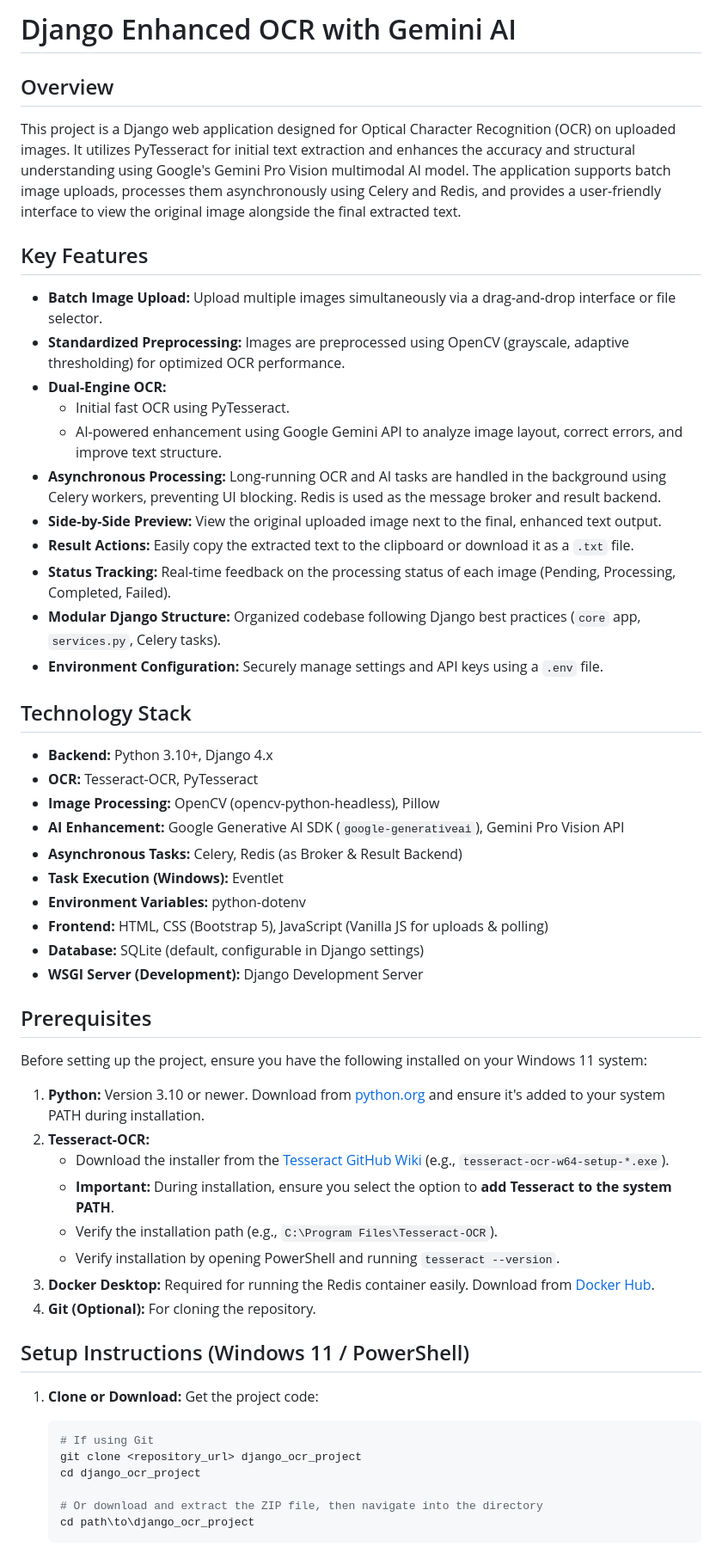
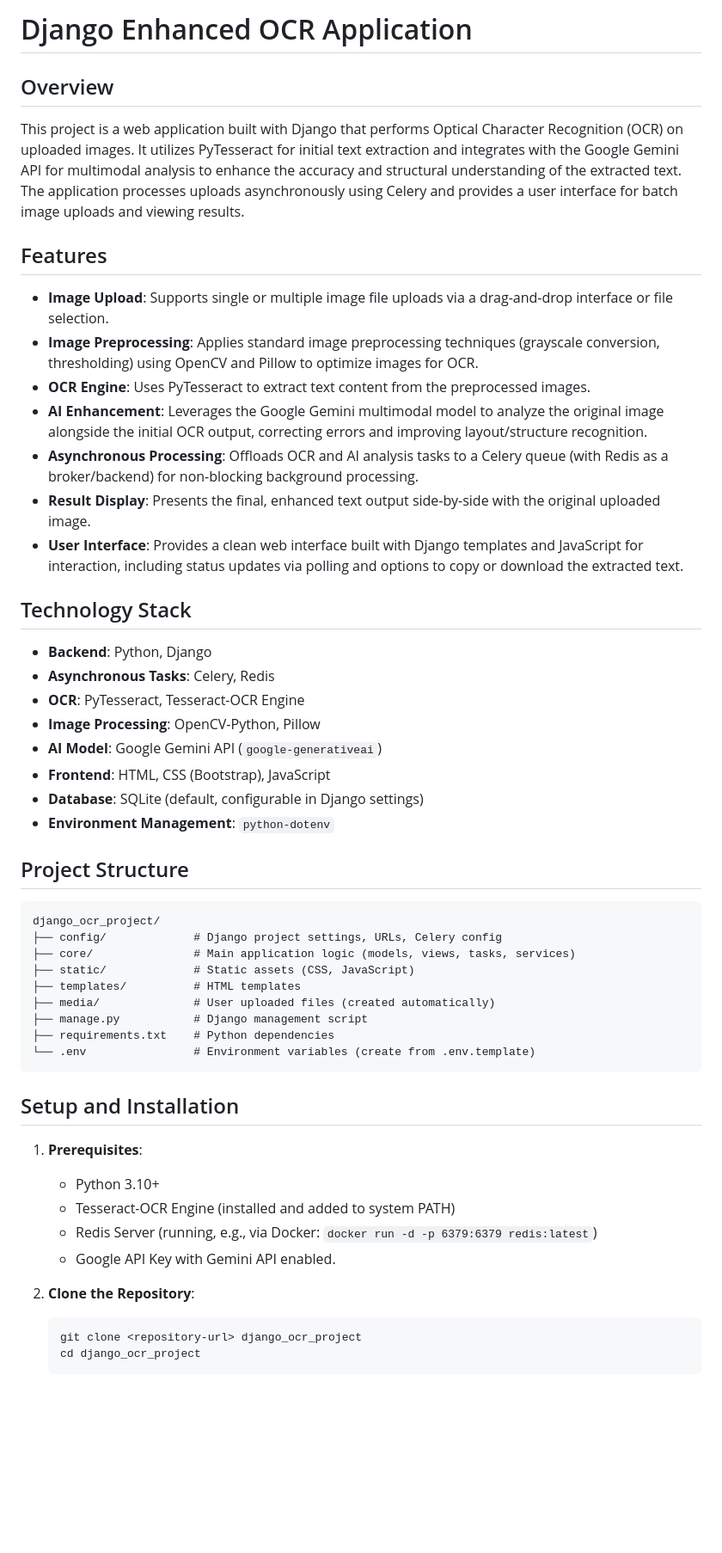
Before and after one commit to IdrisMalik/enhanced-ocr-app, a Markdown page: README.md, the part around one of its changes. Shown at 86% size. Rendered like a GitHub page; blank space fills up the shorter version.

````diff
--- a/README.md
+++ b/README.md
@@ -1,58 +1,55 @@
-# Django Enhanced OCR with Gemini AI
+# Django Enhanced OCR Application
 
 ## Overview
 
-This project is a Django web application designed for Optical Character Recognition (OCR) on uploaded images. It utilizes PyTesseract for initial text extraction and enhances the accuracy and structural understanding using Google's Gemini Pro Vision multimodal AI model. The application supports batch image uploads, processes them asynchronously using Celery and Redis, and provides a user-friendly interface to view the original image alongside the final extracted text.
+This project is a web application built with Django that performs Optical Character Recognition (OCR) on uploaded images. It utilizes PyTesseract for initial text extraction and integrates with the Google Gemini API for multimodal analysis to enhance the accuracy and structural understanding of the extracted text. The application processes uploads asynchronously using Celery and provides a user interface for batch image uploads and viewing results.
 
-## Key Features
+## Features
 
-*   **Batch Image Upload:** Upload multiple images simultaneously via a drag-and-drop interface or file selector.
-*   **Standardized Preprocessing:** Images are preprocessed using OpenCV (grayscale, adaptive thresholding) for optimized OCR performance.
-*   **Dual-Engine OCR:**
-    *   Initial fast OCR using PyTesseract.
-    *   AI-powered enhancement using Google Gemini API to analyze image layout, correct errors, and improve text structure.
-*   **Asynchronous Processing:** Long-running OCR and AI tasks are handled in the background using Celery workers, preventing UI blocking. Redis is used as the message broker and result backend.
-*   **Side-by-Side Preview:** View the original uploaded image next to the final, enhanced text output.
-*   **Result Actions:** Easily copy the extracted text to the clipboard or download it as a `.txt` file.
-*   **Status Tracking:** Real-time feedback on the processing status of each image (Pending, Processing, Completed, Failed).
-*   **Modular Django Structure:** Organized codebase following Django best practices (`core` app, `services.py`, Celery tasks).
-*   **Environment Configuration:** Securely manage settings and API keys using a `.env` file.
+*   **Image Upload**: Supports single or multiple image file uploads via a drag-and-drop interface or file selection.
+*   **Image Preprocessing**: Applies standard image preprocessing techniques (grayscale conversion, thresholding) using OpenCV and Pillow to optimize images for OCR.
+*   **OCR Engine**: Uses PyTesseract to extract text content from the preprocessed images.
+*   **AI Enhancement**: Leverages the Google Gemini multimodal model to analyze the original image alongside the initial OCR output, correcting errors and improving layout/structure recognition.
+*   **Asynchronous Processing**: Offloads OCR and AI analysis tasks to a Celery queue (with Redis as a broker/backend) for non-blocking background processing.
+*   **Result Display**: Presents the final, enhanced text output side-by-side with the original uploaded image.
+*   **User Interface**: Provides a clean web interface built with Django templates and JavaScript for interaction, including status updates via polling and options to copy or download the extracted text.
 
 ## Technology Stack
 
-*   **Backend:** Python 3.10+, Django 4.x
-*   **OCR:** Tesseract-OCR, PyTesseract
-*   **Image Processing:** OpenCV (opencv-python-headless), Pillow
-*   **AI Enhancement:** Google Generative AI SDK (`google-generativeai`), Gemini Pro Vision API
-*   **Asynchronous Tasks:** Celery, Redis (as Broker & Result Backend)
-*   **Task Execution (Windows):** Eventlet
-*   **Environment Variables:** python-dotenv
-*   **Frontend:** HTML, CSS (Bootstrap 5), JavaScript (Vanilla JS for uploads & polling)
-*   **Database:** SQLite (default, configurable in Django settings)
-*   **WSGI Server (Development):** Django Development Server
+*   **Backend**: Python, Django
+*   **Asynchronous Tasks**: Celery, Redis
+*   **OCR**: PyTesseract, Tesseract-OCR Engine
+*   **Image Processing**: OpenCV-Python, Pillow
+*   **AI Model**: Google Gemini API (`google-generativeai`)
+*   **Frontend**: HTML, CSS (Bootstrap), JavaScript
+*   **Database**: SQLite (default, configurable in Django settings)
+*   **Environment Management**: `python-dotenv`
 
-## Prerequisites
+## Project Structure
 
-Before setting up the project, ensure you have the following installed on your Windows 11 system:
+```
+django_ocr_project/
+├── config/             # Django project settings, URLs, Celery config
+├── core/               # Main application logic (models, views, tasks, services)
+├── static/             # Static assets (CSS, JavaScript)
+├── templates/          # HTML templates
+├── media/              # User uploaded files (created automatically)
+├── manage.py           # Django management script
+├── requirements.txt    # Python dependencies
+└── .env                # Environment variables (create from .env.template)
+```
 
-1.  **Python:** Version 3.10 or newer. Download from [python.org](https://www.python.org/) and ensure it's added to your system PATH during installation.
-2.  **Tesseract-OCR:**
-    *   Download the installer from the [Tesseract GitHub Wiki](https://github.com/UB-Mannheim/tesseract/wiki) (e.g., `tesseract-ocr-w64-setup-*.exe`).
-    *   **Important:** During installation, ensure you select the option to **add Tesseract to the system PATH**.
-    *   Verify the installation path (e.g., `C:\Program Files\Tesseract-OCR`).
-    *   Verify installation by opening PowerShell and running `tesseract --version`.
-3.  **Docker Desktop:** Required for running the Redis container easily. Download from [Docker Hub](https://www.docker.com/products/docker-desktop/).
-4.  **Git (Optional):** For cloning the repository.
+## Setup and Installation
 
-## Setup Instructions (Windows 11 / PowerShell)
+1.  **Prerequisites**:
+    *   Python 3.10+
+    *   Tesseract-OCR Engine (installed and added to system PATH)
+    *   Redis Server (running, e.g., via Docker: `docker run -d -p 6379:6379 redis:latest`)
+    *   Google API Key with Gemini API enabled.
 
-1.  **Clone or Download:** Get the project code:
-    ```powershell
-    # If using Git
-    git clone <repository_url> django_ocr_project
+2.  **Clone the Repository**:
+    ```bash
+    git clone <repository-url> django_ocr_project
     cd django_ocr_project
-
-    # Or download and extract the ZIP file, then navigate into the directory
-    cd path\to\django_ocr_project
     ```
 
````
Also changed, not shown: other parts of README.md (+47 -91 lines).
